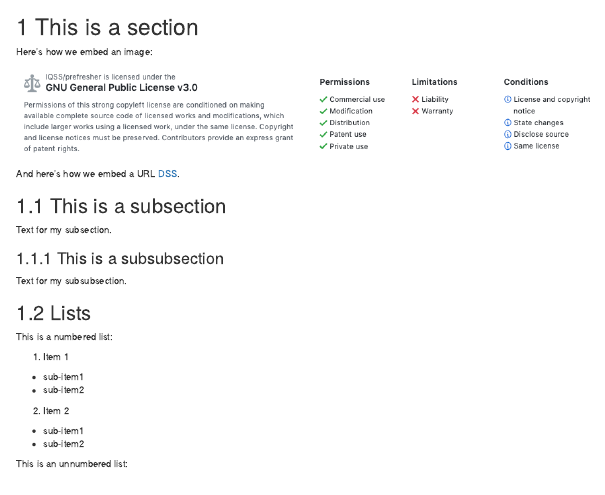
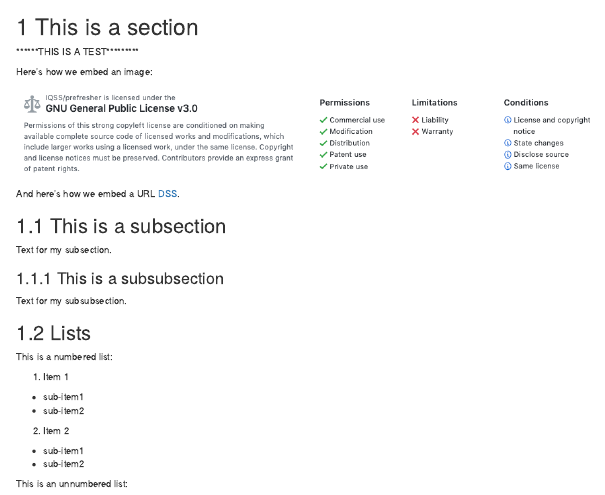
Before and after one commit to liujinjie111/GHpages, an R Markdown document (01_chapter.Rmd): the page in a window 1100 px wide, from its top. Rendered offline with R 4.5, knitr and Pandoc, with nearby package versions; drawn as R Markdown's standard HTML page in place of the format the file asks for.

Commit message:
change 01_chapter.rmd

```diff
--- a/01_chapter.Rmd
+++ b/01_chapter.Rmd
@@ -1,4 +1,7 @@
 # This is a section
+
+
+******THIS IS A TEST*********
 
 Here's how we embed an image:
 
```
